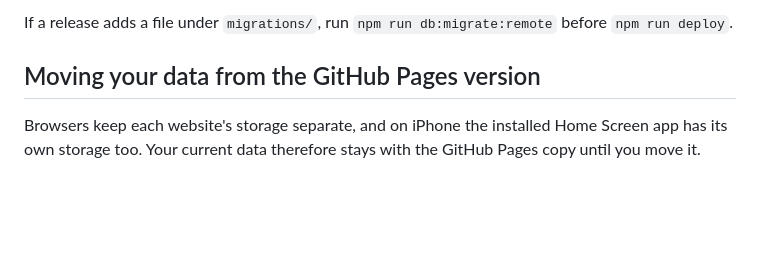
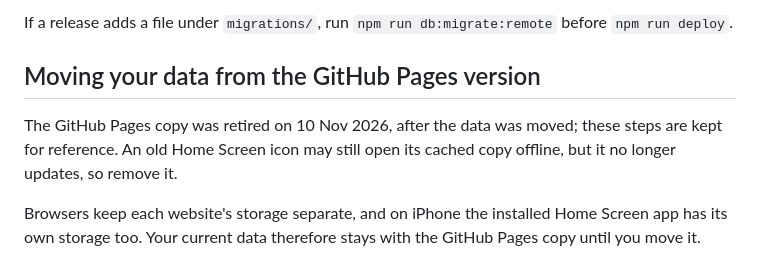
Before and after one commit to praxis-builds/minimalphone.py, a Markdown page: docs/SYNC.md, the part around the change. Drawn GitHub-style; blank space fills up the shorter version.

```diff
--- a/docs/SYNC.md
+++ b/docs/SYNC.md
@@ -79,6 +79,8 @@ If a release adds a file under `migrations/`, run `npm run db:migrate:remote` be
 
 ## Moving your data from the GitHub Pages version
 
+The GitHub Pages copy was retired on 10 Nov 2026, after the data was moved; these steps are kept for reference. An old Home Screen icon may still open its cached copy offline, but it no longer updates, so remove it.
+
 Browsers keep each website's storage separate, and on iPhone the installed Home Screen app has its own storage too. Your current data therefore stays with the GitHub Pages copy until you move it.
 
 1. In the **old** app (GitHub Pages): **Settings → Portable backup → Export Backup**. Save the JSON file to Files.
```
Also changed, not shown: PRIVACY.md (+2 -2 lines), README.md (+5 -5 lines).
